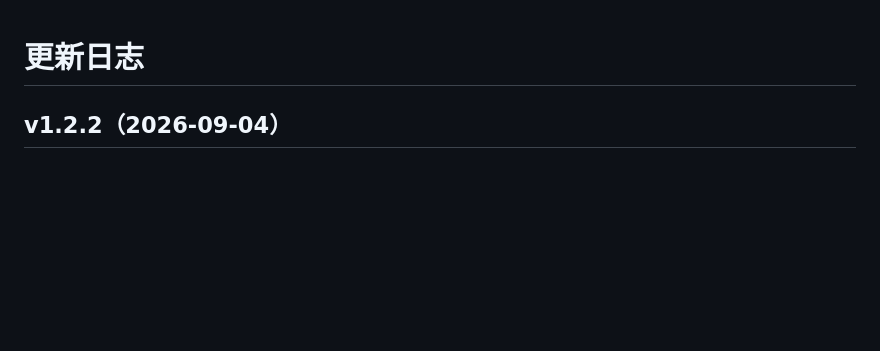
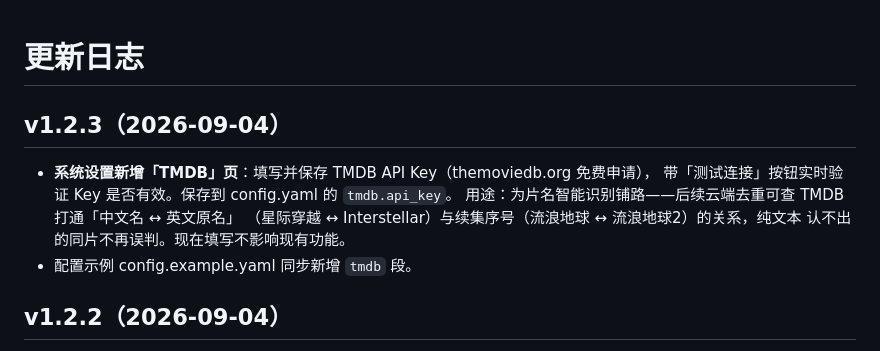
Before and after one commit to tianjian518/tg-guangya, a Markdown page: CHANGELOG.md, the part around the change. Drawn GitHub-style; blank space fills up the shorter version.

Commit message:
feat: 系统设置新增TMDB页(存API Key+测试连接)，为片名智能识别铺路(v1.2.3)

```diff
--- a/CHANGELOG.md
+++ b/CHANGELOG.md
@@ -1,4 +1,13 @@
 # 更新日志
+
+## v1.2.3（2026-09-04）
+
+- **系统设置新增「TMDB」页**：填写并保存 TMDB API Key（themoviedb.org 免费申请），
+  带「测试连接」按钮实时验证 Key 是否有效。保存到 config.yaml 的 `tmdb.api_key`。
+  用途：为片名智能识别铺路——后续云端去重可查 TMDB 打通「中文名 ↔ 英文原名」
+  （星际穿越 ↔ Interstellar）与续集序号（流浪地球 ↔ 流浪地球2）的关系，纯文本
+  认不出的同片不再误判。现在填写不影响现有功能。
+- 配置示例 config.example.yaml 同步新增 `tmdb` 段。
 
 ## v1.2.2（2026-09-04）
 
```
